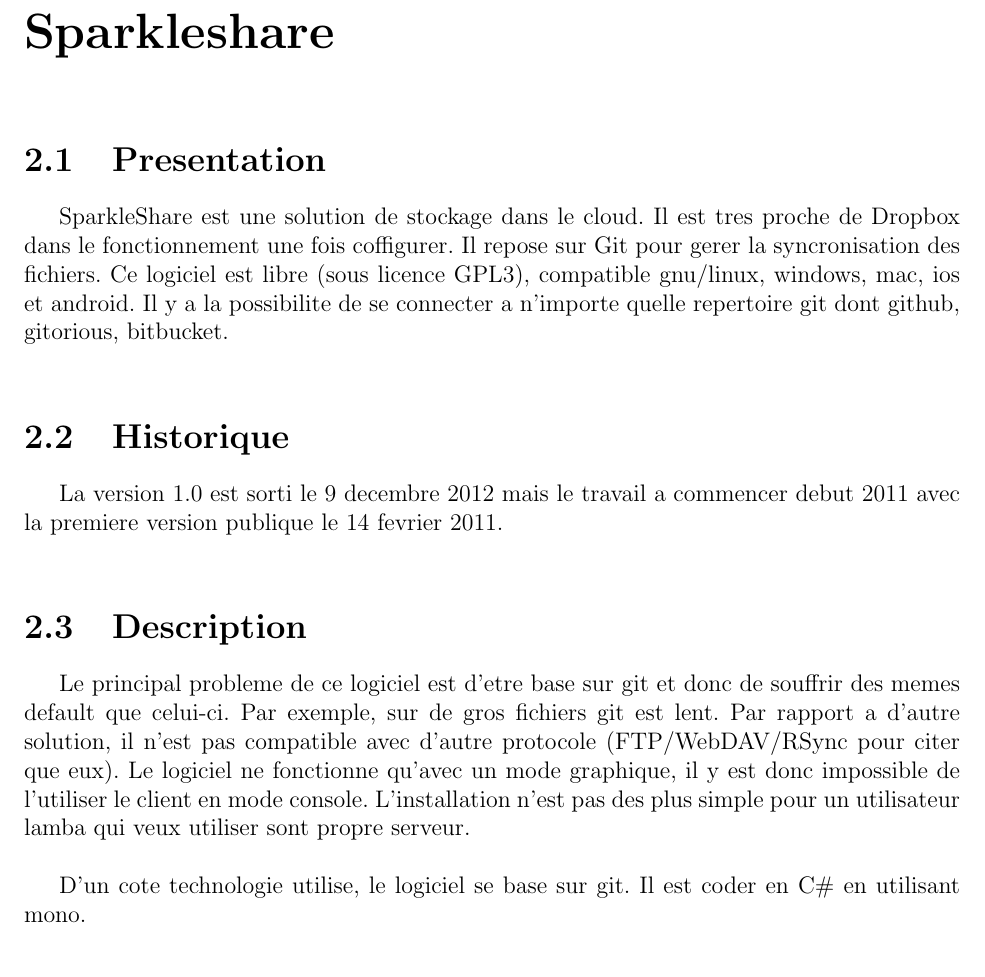
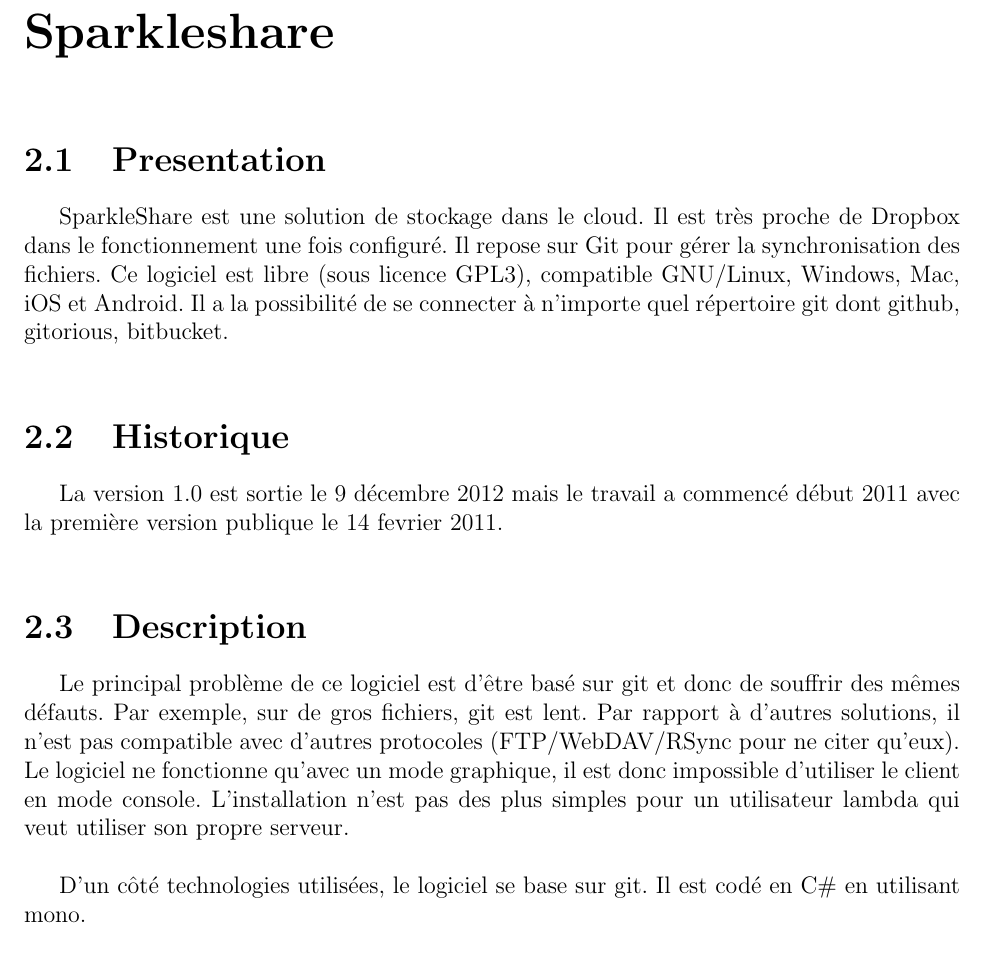
Before and after one commit to onitu/Epitech.EIP, a LaTeX document (LabEIP/Working/ede/ede.tex, which reads LabEIP/Working/ede/sparkleshare.tex): part of page 5 of 5, cut so that both start at the same text. Compiled offline with pdfLaTeX.

Commit message:
Correction orthographe EDE Sparkleshare

```diff
--- a/LabEIP/Working/ede/sparkleshare.tex
+++ b/LabEIP/Working/ede/sparkleshare.tex
@@ -1,12 +1,12 @@
 \chapter{Sparkleshare}
 \thispagestyle{EIP} % seems mandatory
 \section{Presentation}
-SparkleShare est une solution de stockage dans le cloud. Il est tres proche de Dropbox dans le fonctionnement une fois coffigurer. Il repose sur Git pour gerer la syncronisation des fichiers. Ce logiciel est libre (sous licence GPL3), compatible gnu/linux, windows, mac, ios et android. Il y a la possibilite de se connecter a n'importe quelle repertoire git dont github, gitorious, bitbucket.\\
+SparkleShare est une solution de stockage dans le cloud. Il est très proche de Dropbox dans le fonctionnement une fois configuré. Il repose sur Git pour gérer la synchronisation des fichiers. Ce logiciel est libre (sous licence GPL3), compatible GNU/Linux, Windows, Mac, iOS et Android. Il a la possibilité de se connecter à n'importe quel répertoire git dont github, gitorious, bitbucket.\\
 
 \section{Historique}
-La version 1.0 est sorti le 9 decembre 2012 mais le travail a commencer debut 2011 avec la premiere version publique le 14 fevrier 2011.\\
+La version 1.0 est sortie le 9 décembre 2012 mais le travail a commencé début 2011 avec la première version publique le 14 fevrier 2011.\\
 
 \section{Description}
-Le principal probleme de ce logiciel est d'etre base sur git et donc de souffrir des memes default que celui-ci. Par exemple, sur de gros fichiers git est lent. Par rapport a d'autre solution, il n'est pas compatible avec d'autre protocole (FTP/WebDAV/RSync pour citer que eux). Le logiciel ne fonctionne qu'avec un mode graphique, il y est donc impossible de l'utiliser le client en mode console. L'installation n'est pas des plus simple pour un utilisateur lamba qui veux utiliser sont propre serveur.\\
+Le principal problème de ce logiciel est d'être basé sur git et donc de souffrir des mêmes défauts. Par exemple, sur de gros fichiers, git est lent. Par rapport à d'autres solutions, il n'est pas compatible avec d'autres protocoles (FTP/WebDAV/RSync pour ne citer qu'eux). Le logiciel ne fonctionne qu'avec un mode graphique, il est donc impossible d'utiliser le client en mode console. L'installation n'est pas des plus simples pour un utilisateur lambda qui veut utiliser son propre serveur.\\
 
-D'un cote technologie utilise, le logiciel se base sur git. Il est coder en C\# en utilisant mono.\\
+D'un côté technologies utilisées, le logiciel se base sur git. Il est codé en C\# en utilisant mono.\\
```
